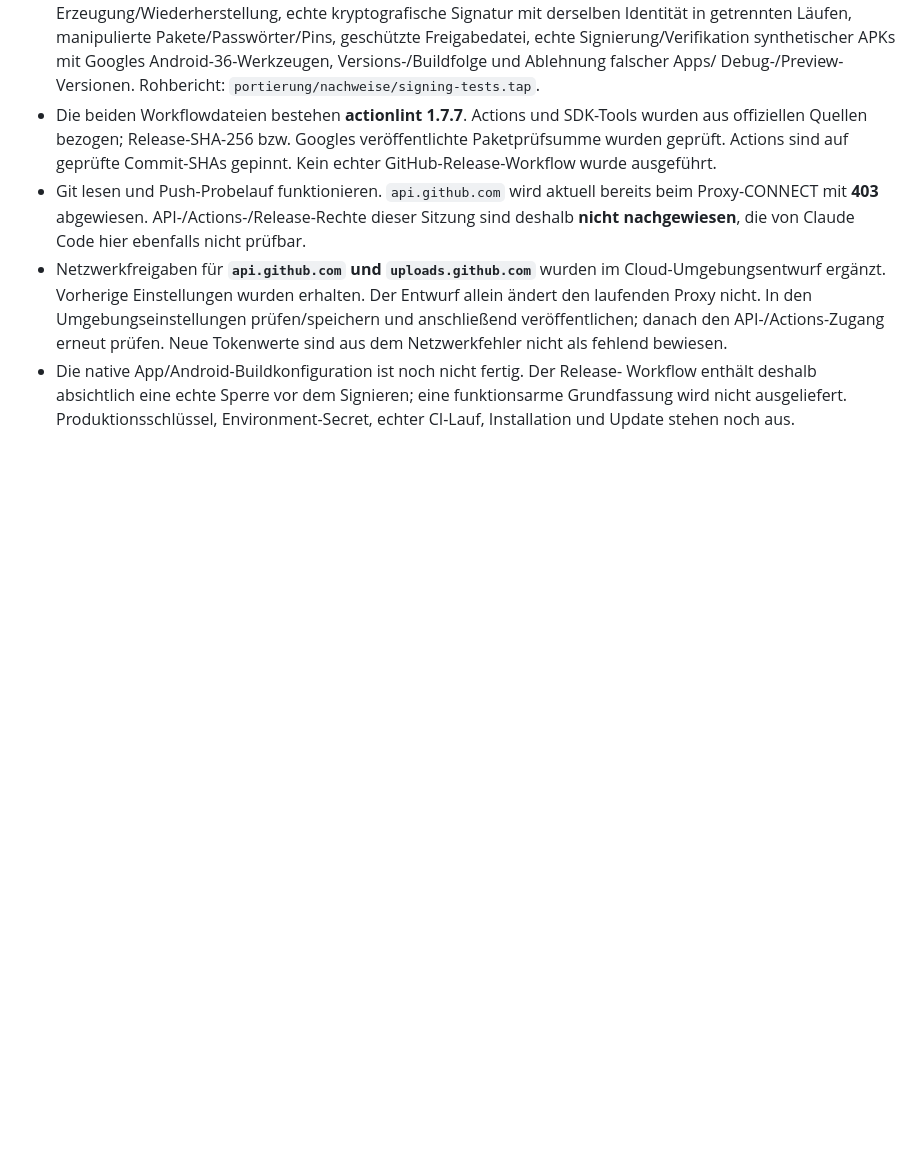
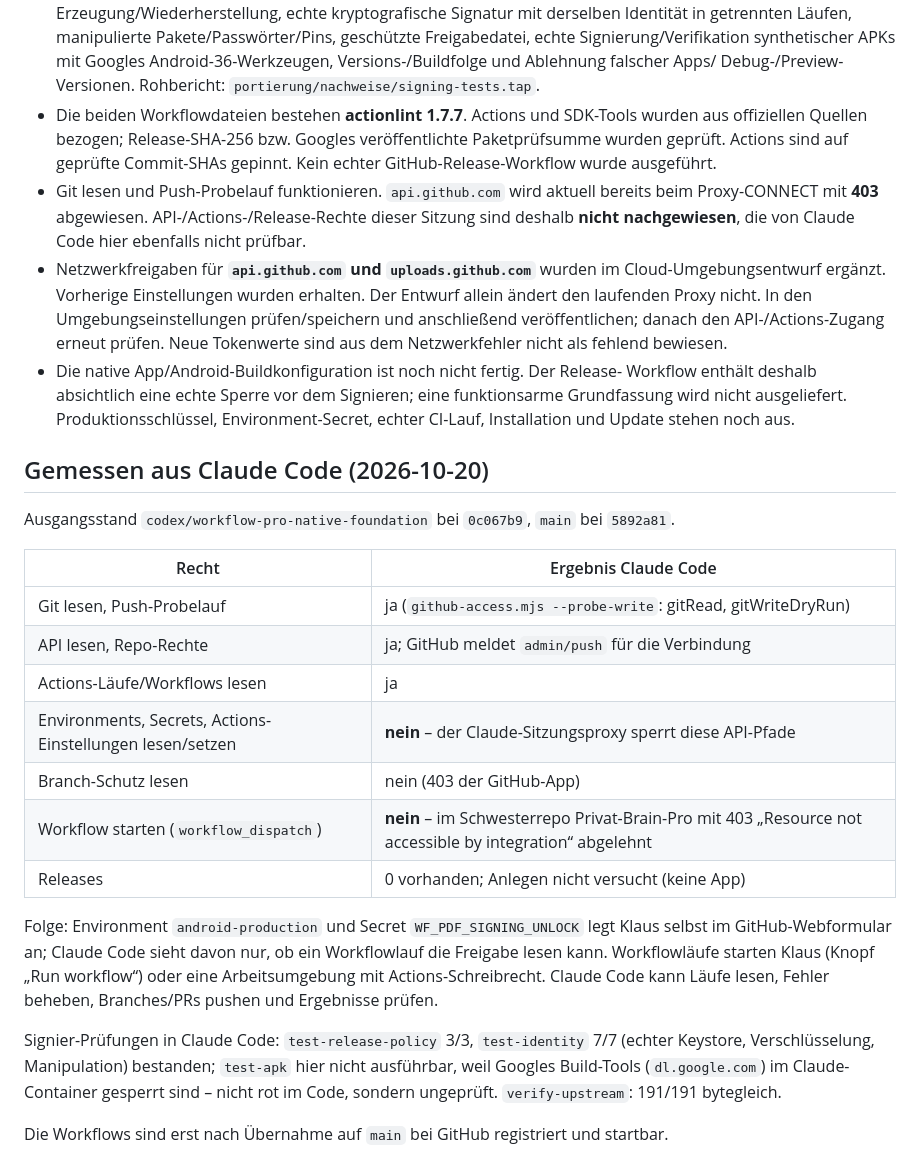
Before and after one commit to lausiklauskn-png/Workflow-PDF-Pro, a Markdown page: docs/SIGNIERUNG-UND-GITHUB.md, the part around the change. Rendered like a GitHub page; blank space fills up the shorter version.

Commit message:
Gemessene GitHub-Rechte aus Claude Code für den gemeinsamen Signierablauf
Co-Authored-By: Claude Opus 5.5 <noreply@anthropic.com>
Claude-Session: https://claude.ai/code/session_017fZpqsE7PLjrzuZv8mVH4j

```diff
--- a/docs/SIGNIERUNG-UND-GITHUB.md
+++ b/docs/SIGNIERUNG-UND-GITHUB.md
@@ -179,3 +179,30 @@ der Android-Schlüssel ersetzt kein Apple- oder Windows-Zertifikat.
   Workflow enthält deshalb absichtlich eine echte Sperre vor dem Signieren;
   eine funktionsarme Grundfassung wird nicht ausgeliefert. Produktionsschlüssel,
   Environment-Secret, echter CI-Lauf, Installation und Update stehen noch aus.
+
+## Gemessen aus Claude Code (2026-10-20)
+
+Ausgangsstand `codex/workflow-pro-native-foundation` bei `0c067b9`, `main` bei `5892a81`.
+
+| Recht | Ergebnis Claude Code |
+|---|---|
+| Git lesen, Push-Probelauf | ja (`github-access.mjs --probe-write`: gitRead, gitWriteDryRun) |
+| API lesen, Repo-Rechte | ja; GitHub meldet `admin/push` für die Verbindung |
+| Actions-Läufe/Workflows lesen | ja |
+| Environments, Secrets, Actions-Einstellungen lesen/setzen | **nein** – der Claude-Sitzungsproxy sperrt diese API-Pfade |
+| Branch-Schutz lesen | nein (403 der GitHub-App) |
+| Workflow starten (`workflow_dispatch`) | **nein** – im Schwesterrepo Privat-Brain-Pro mit 403 „Resource not accessible by integration“ abgelehnt |
+| Releases | 0 vorhanden; Anlegen nicht versucht (keine App) |
+
+Folge: Environment `android-production` und Secret `WF_PDF_SIGNING_UNLOCK` legt
+Klaus selbst im GitHub-Webformular an; Claude Code sieht davon nur, ob ein
+Workflowlauf die Freigabe lesen kann. Workflowläufe starten Klaus (Knopf
+„Run workflow“) oder eine Arbeitsumgebung mit Actions-Schreibrecht. Claude Code
+kann Läufe lesen, Fehler beheben, Branches/PRs pushen und Ergebnisse prüfen.
+
+Signier-Prüfungen in Claude Code: `test-release-policy` 3/3, `test-identity` 7/7
+(echter Keystore, Verschlüsselung, Manipulation) bestanden; `test-apk` hier nicht
+ausführbar, weil Googles Build-Tools (`dl.google.com`) im Claude-Container gesperrt
+sind – nicht rot im Code, sondern ungeprüft. `verify-upstream`: 191/191 bytegleich.
+
+Die Workflows sind erst nach Übernahme auf `main` bei GitHub registriert und startbar.
```
